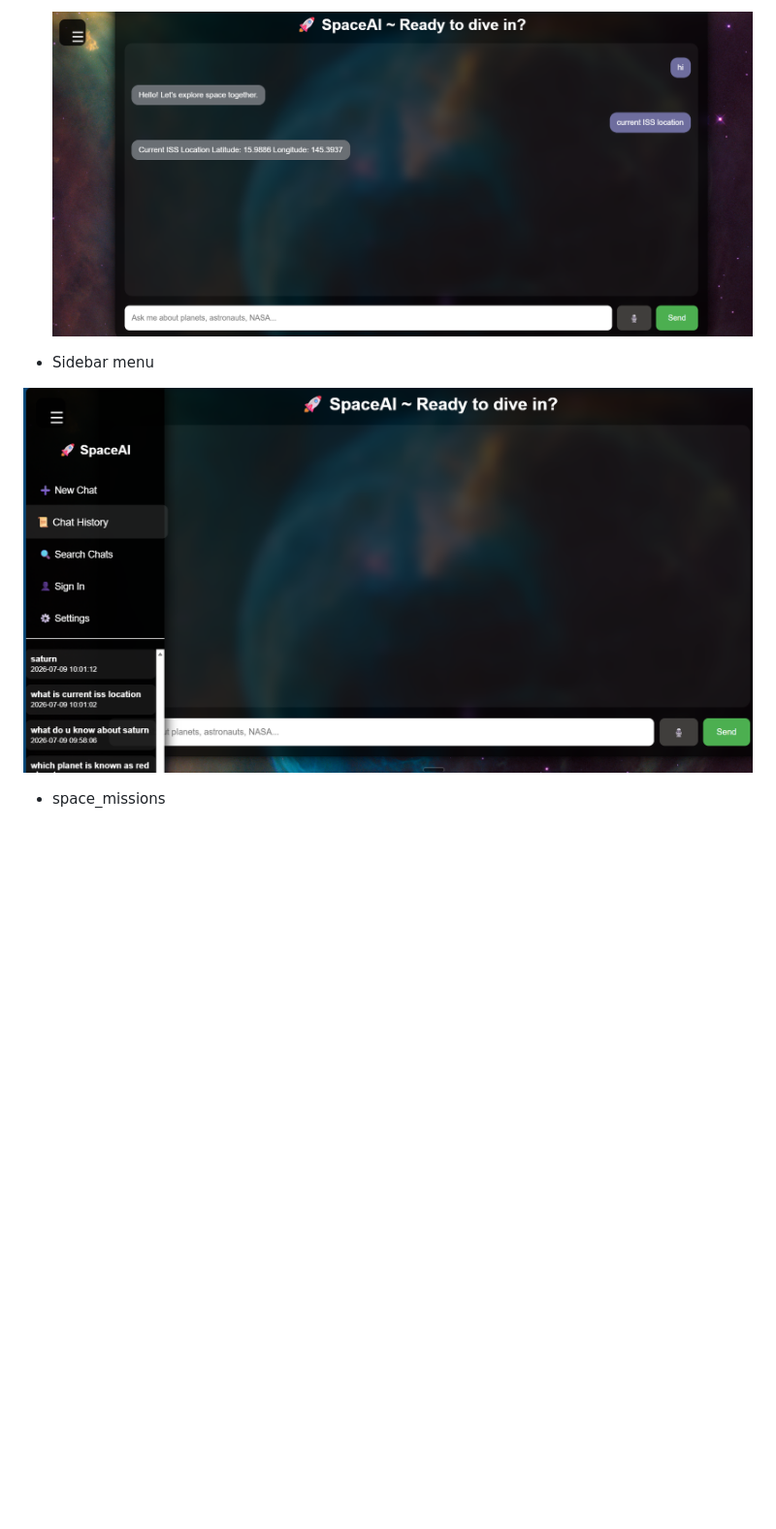
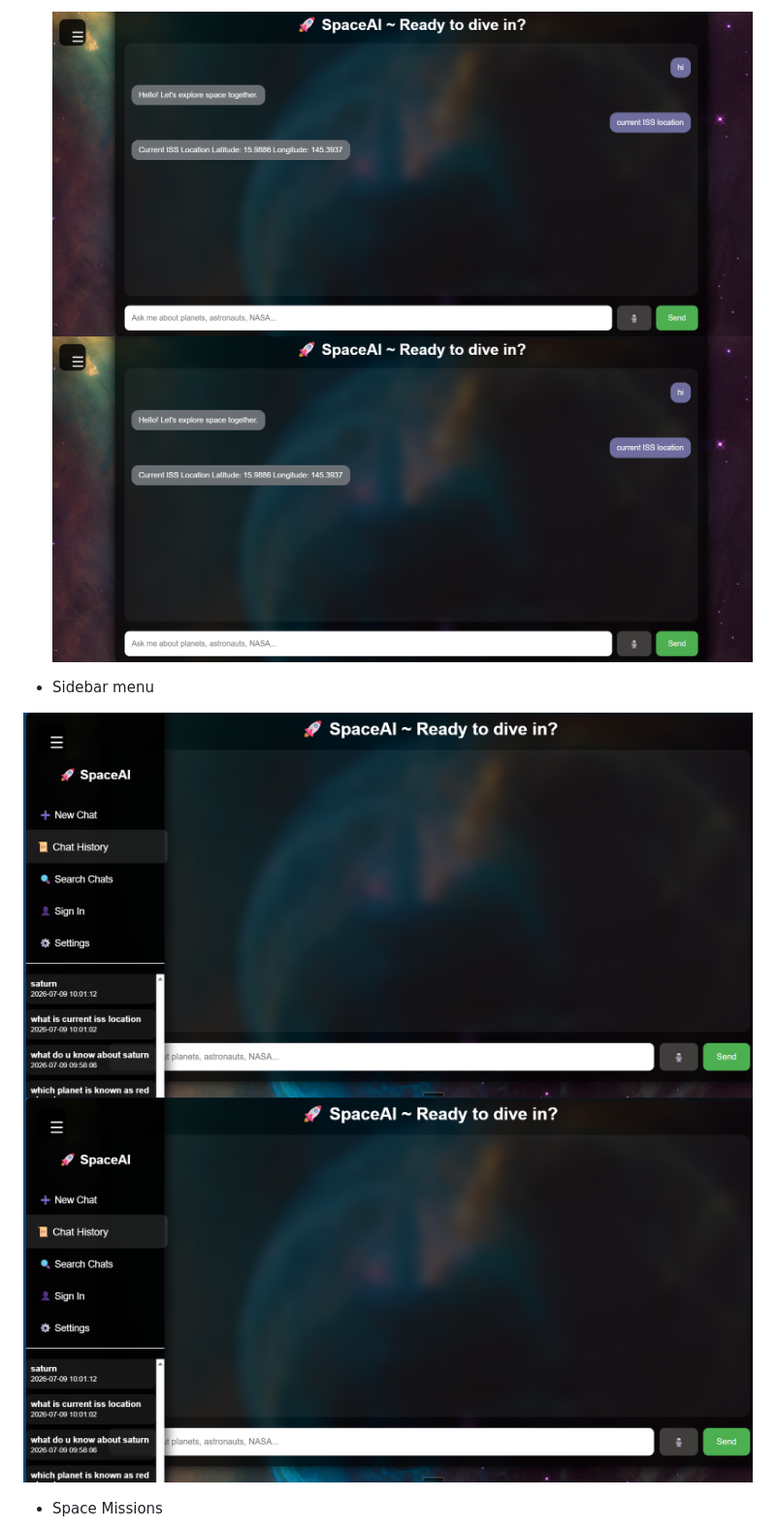
Before and after one commit to summiyahyousaf/space-chatbot, a Markdown page: README.md, the part around one of its changes. Shown at 97% size. Drawn GitHub-style; blank space fills up the shorter version.

```diff
--- a/README.md
+++ b/README.md
@@ -155,7 +175,7 @@ https://youtu.be/VxKg-zlevcA
 
-  ![image alt](https://github.com/summiyahyousaf/space-chatbot/blob/main/current_ISS.png?raw=true)
+  ![image alt](https://github.com/summiyahyousaf/space-chatbot/blob/main/current_ISS.png?raw=true)<img src="current_ISS.png" alt="ISS Tracker" width="800">
 - Sidebar menu
 
- ![image alt](https://github.com/summiyahyousaf/space-chatbot/blob/main/menu.png?raw=true)
-- space_missions
+ ![image alt](https://github.com/summiyahyousaf/space-chatbot/blob/main/menu.png?raw=true)<img src="screenshots/menu.png" alt="Menu" width="800">
+- Space Missions
 
```
Also changed, not shown: other parts of README.md (+56 -41 lines).
